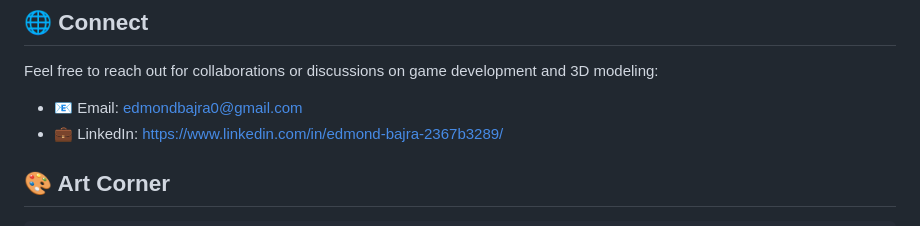
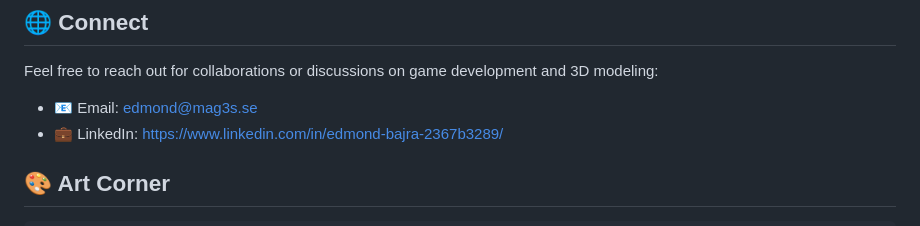
Before and after one commit to mag3ss/mag3ss, a Markdown page: README.md, the part around the change. GitHub-like rendering.

```diff
--- a/README.md
+++ b/README.md
@@ -54,7 +54,7 @@ Git       ██████░░░░ Proficient
 
 Feel free to reach out for collaborations or discussions on game development and 3D modeling:
 
-- 📧 Email: edmondbajra0@gmail.com
+- 📧 Email: edmond@mag3s.se
 - 💼 LinkedIn: https://www.linkedin.com/in/edmond-bajra-2367b3289/
 
 ## 🎨 Art Corner
```
